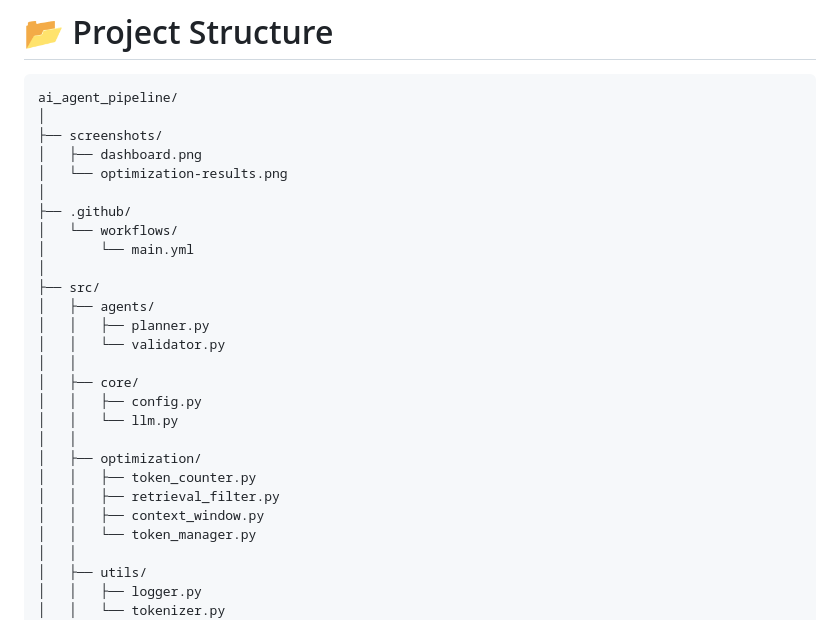
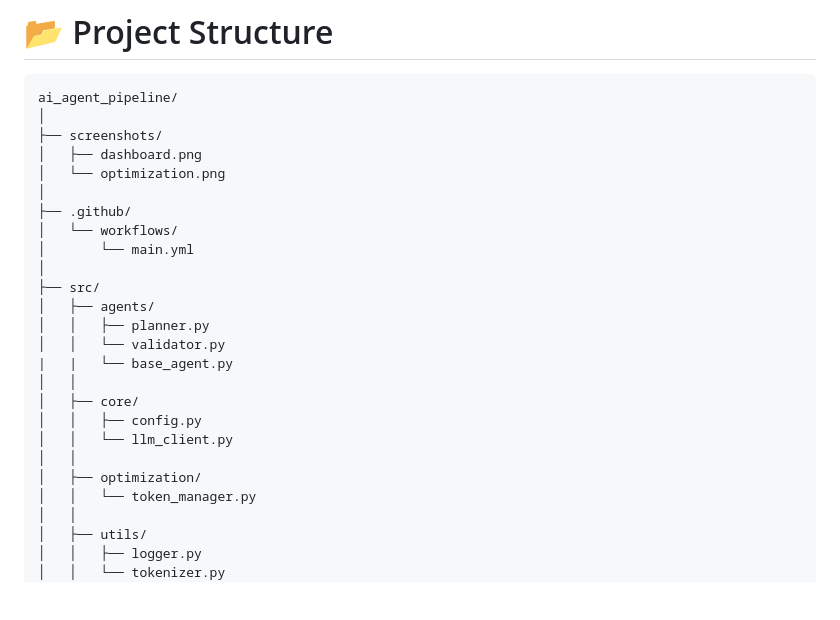
Before and after one commit to raoopriyanka/ai_agent_pipeline, a Markdown page: README.md, the part around the change. Drawn GitHub-style; blank space fills up the shorter version.

```diff
--- a/README.md
+++ b/README.md
@@ -127,7 +127,7 @@ ai_agent_pipeline/
 │
 ├── screenshots/
 │   ├── dashboard.png
-│   └── optimization-results.png
+│   └── optimization.png
 │
 ├── .github/
 │   └── workflows/
@@ -137,15 +137,13 @@ ai_agent_pipeline/
 │   ├── agents/
 │   │   ├── planner.py
 │   │   └── validator.py
+|   |   └── base_agent.py
 │   │
 │   ├── core/
 │   │   ├── config.py
-│   │   └── llm.py
+│   │   └── llm_client.py
 │   │
 │   ├── optimization/
-│   │   ├── token_counter.py
-│   │   ├── retrieval_filter.py
-│   │   ├── context_window.py
 │   │   └── token_manager.py
 │   │
 │   ├── utils/
```
